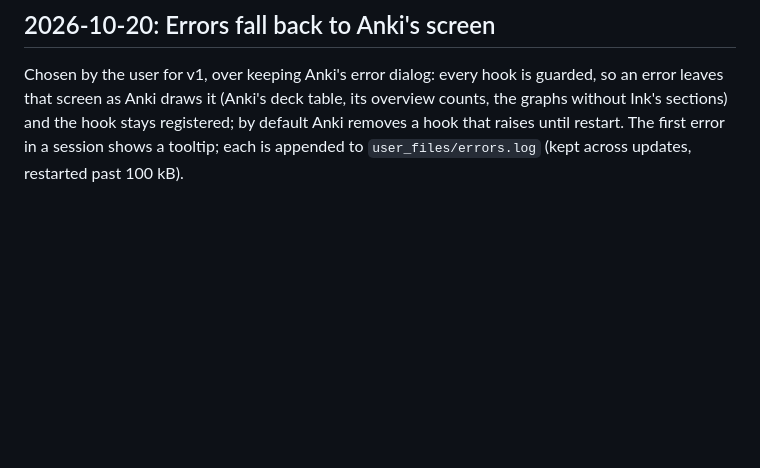
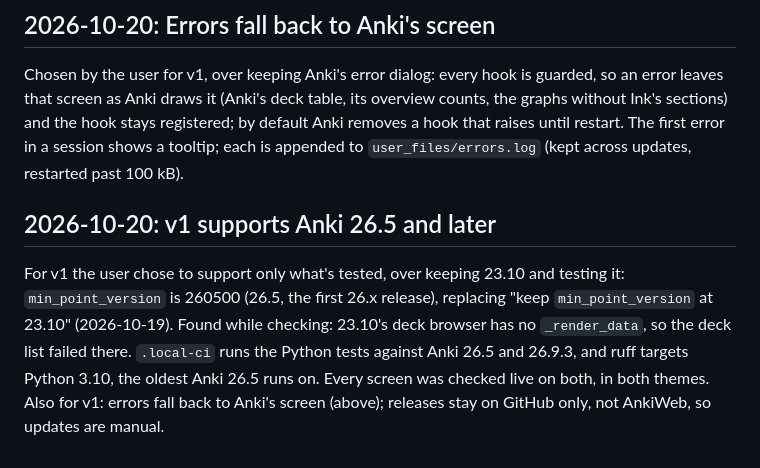
Before and after one commit to ntfifwyb/ink, a Markdown page: docs/DECISIONS.md, the part around the change. Drawn GitHub-style; blank space fills up the shorter version.

```diff
--- a/docs/DECISIONS.md
+++ b/docs/DECISIONS.md
@@ -90,3 +90,6 @@ The user asked to fix the daylight-saving edge found in the audit. Each review's
 
 ## 2026-10-20: Errors fall back to Anki's screen
 Chosen by the user for v1, over keeping Anki's error dialog: every hook is guarded, so an error leaves that screen as Anki draws it (Anki's deck table, its overview counts, the graphs without Ink's sections) and the hook stays registered; by default Anki removes a hook that raises until restart. The first error in a session shows a tooltip; each is appended to `user_files/errors.log` (kept across updates, restarted past 100 kB).
+
+## 2026-10-20: v1 supports Anki 26.5 and later
+For v1 the user chose to support only what's tested, over keeping 23.10 and testing it: `min_point_version` is 260500 (26.5, the first 26.x release), replacing "keep `min_point_version` at 23.10" (2026-10-19). Found while checking: 23.10's deck browser has no `_render_data`, so the deck list failed there. `.local-ci` runs the Python tests against Anki 26.5 and 26.9.3, and ruff targets Python 3.10, the oldest Anki 26.5 runs on. Every screen was checked live on both, in both themes. Also for v1: errors fall back to Anki's screen (above); releases stay on GitHub only, not AnkiWeb, so updates are manual.
```
Also changed, not shown: CHANGELOG.md (+7 -0 lines), README.md (+7 -3 lines), docs/screenshots/deck-list-dark.png (added), docs/screenshots/deck-list-light.png (added), docs/screenshots/overview-dark.png (added), 4 other files.
